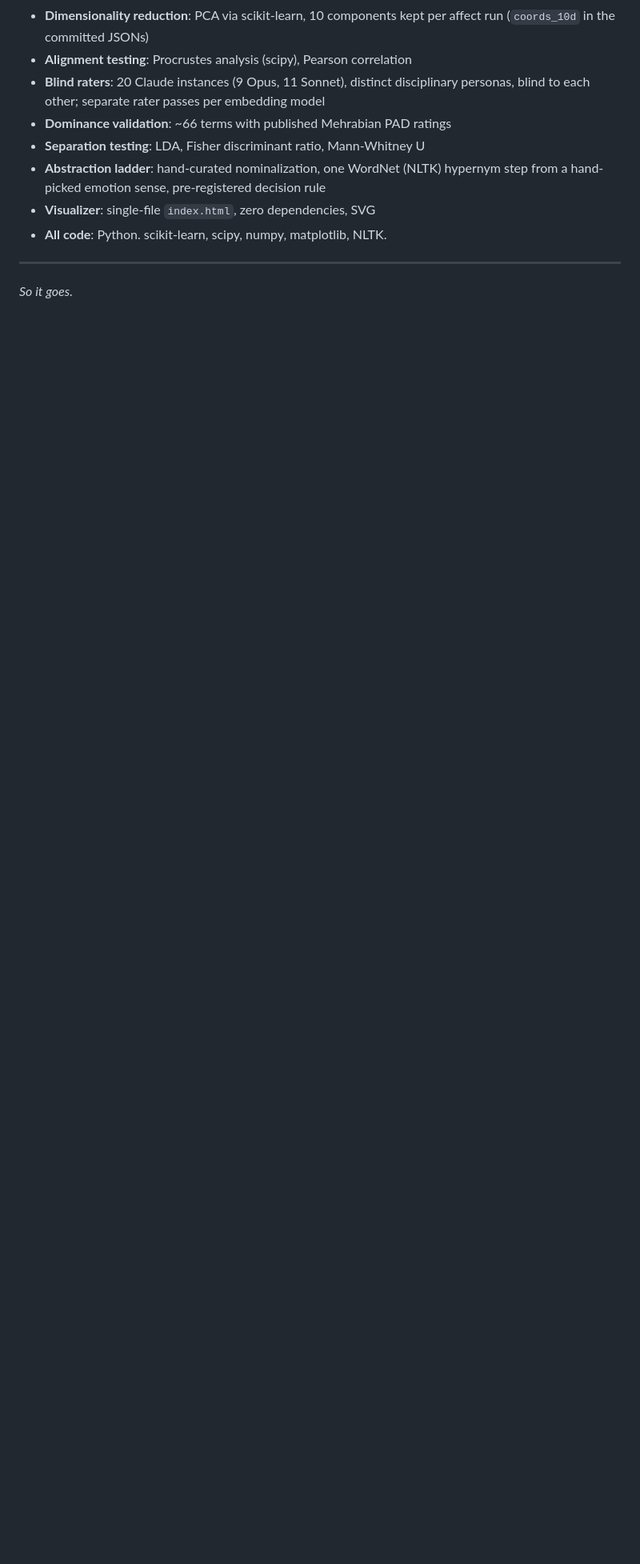
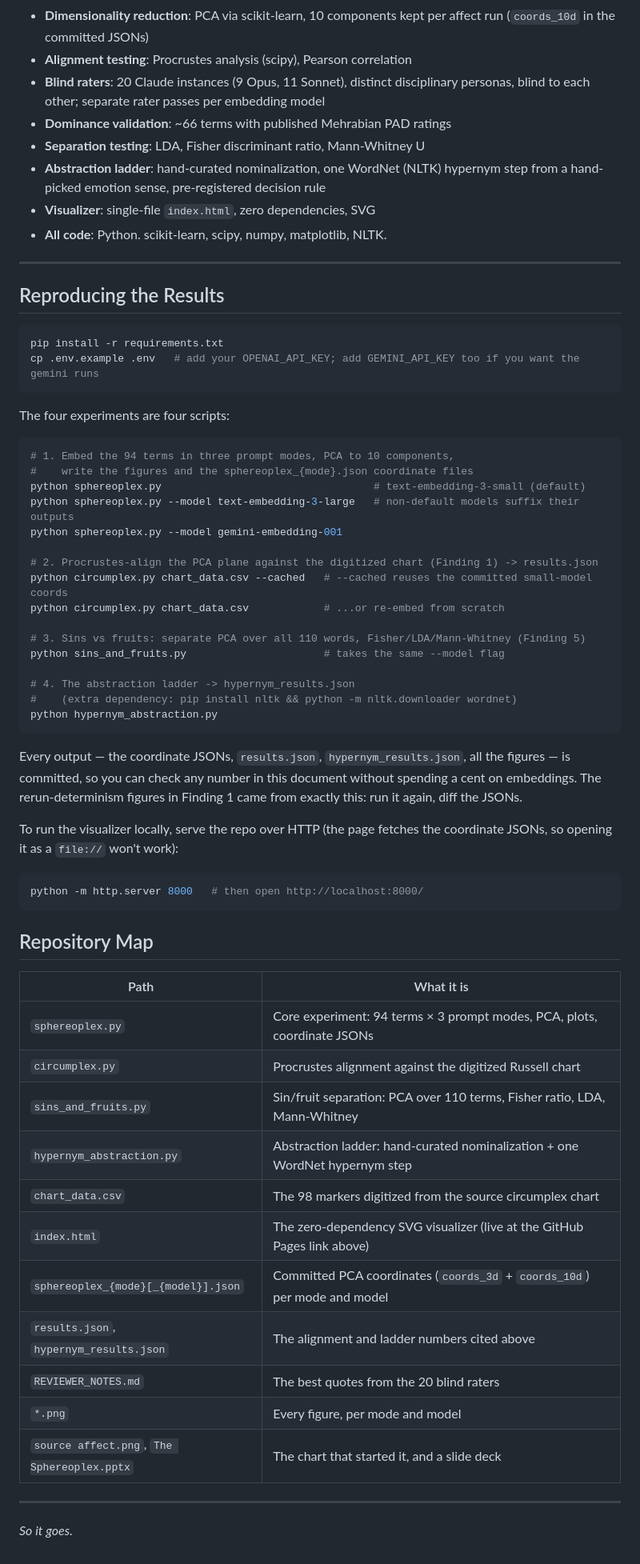
Before and after one commit to dudebot/sphereoplex, a Markdown page: README.md, the part around one of its changes. Shown at 80% size. Rendered like a GitHub page; blank space fills up the shorter version.

Commit message:
docs(readme): overhaul for current state of the repo

````diff
--- a/README.md
+++ b/README.md
@@ -261,4 +269,58 @@ Absolutely.
 
 ---
 
+## Reproducing the Results
+
+```bash
+pip install -r requirements.txt
+cp .env.example .env   # add your OPENAI_API_KEY; add GEMINI_API_KEY too if you want the gemini runs
+```
+
+The four experiments are four scripts:
+
+```bash
+# 1. Embed the 94 terms in three prompt modes, PCA to 10 components,
+#    write the figures and the sphereoplex_{mode}.json coordinate files
+python sphereoplex.py                                  # text-embedding-3-small (default)
+python sphereoplex.py --model text-embedding-3-large   # non-default models suffix their outputs
+python sphereoplex.py --model gemini-embedding-001
+
+# 2. Procrustes-align the PCA plane against the digitized chart (Finding 1) -> results.json
+python circumplex.py chart_data.csv --cached   # --cached reuses the committed small-model coords
+python circumplex.py chart_data.csv            # ...or re-embed from scratch
+
+# 3. Sins vs fruits: separate PCA over all 110 words, Fisher/LDA/Mann-Whitney (Finding 5)
+python sins_and_fruits.py                      # takes the same --model flag
+
+# 4. The abstraction ladder -> hypernym_results.json
+#    (extra dependency: pip install nltk && python -m nltk.downloader wordnet)
+python hypernym_abstraction.py
+```
+
+Every output — the coordinate JSONs, `results.json`, `hypernym_results.json`, all the figures — is committed, so you can check any number in this document without spending a cent on embeddings. The rerun-determinism figures in Finding 1 came from exactly this: run it again, diff the JSONs.
+
+To run the visualizer locally, serve the repo over HTTP (the page fetches the coordinate JSONs, so opening it as a `file://` won't work):
+
+```bash
+python -m http.server 8000   # then open http://localhost:8000/
+```
+
+## Repository Map
+
+| Path | What it is |
+|---|---|
+| `sphereoplex.py` | Core experiment: 94 terms × 3 prompt modes, PCA, plots, coordinate JSONs |
+| `circumplex.py` | Procrustes alignment against the digitized Russell chart |
+| `sins_and_fruits.py` | Sin/fruit separation: PCA over 110 terms, Fisher ratio, LDA, Mann-Whitney |
+| `hypernym_abstraction.py` | Abstraction ladder: hand-curated nominalization + one WordNet hypernym step |
+| `chart_data.csv` | The 98 markers digitized from the source circumplex chart |
+| `index.html` | The zero-dependency SVG visualizer (live at the GitHub Pages link above) |
+| `sphereoplex_{mode}[_{model}].json` | Committed PCA coordinates (`coords_3d` + `coords_10d`) per mode and model |
+| `results.json`, `hypernym_results.json` | The alignment and ladder numbers cited above |
+| `REVIEWER_NOTES.md` | The best quotes from the 20 blind raters |
+| `*.png` | Every figure, per mode and model |
+| `source affect.png`, `The Sphereoplex.pptx` | The chart that started it, and a slide deck |
+
+---
+
 *So it goes.*
````
Also changed, not shown: other parts of README.md (+8 -0 lines).
